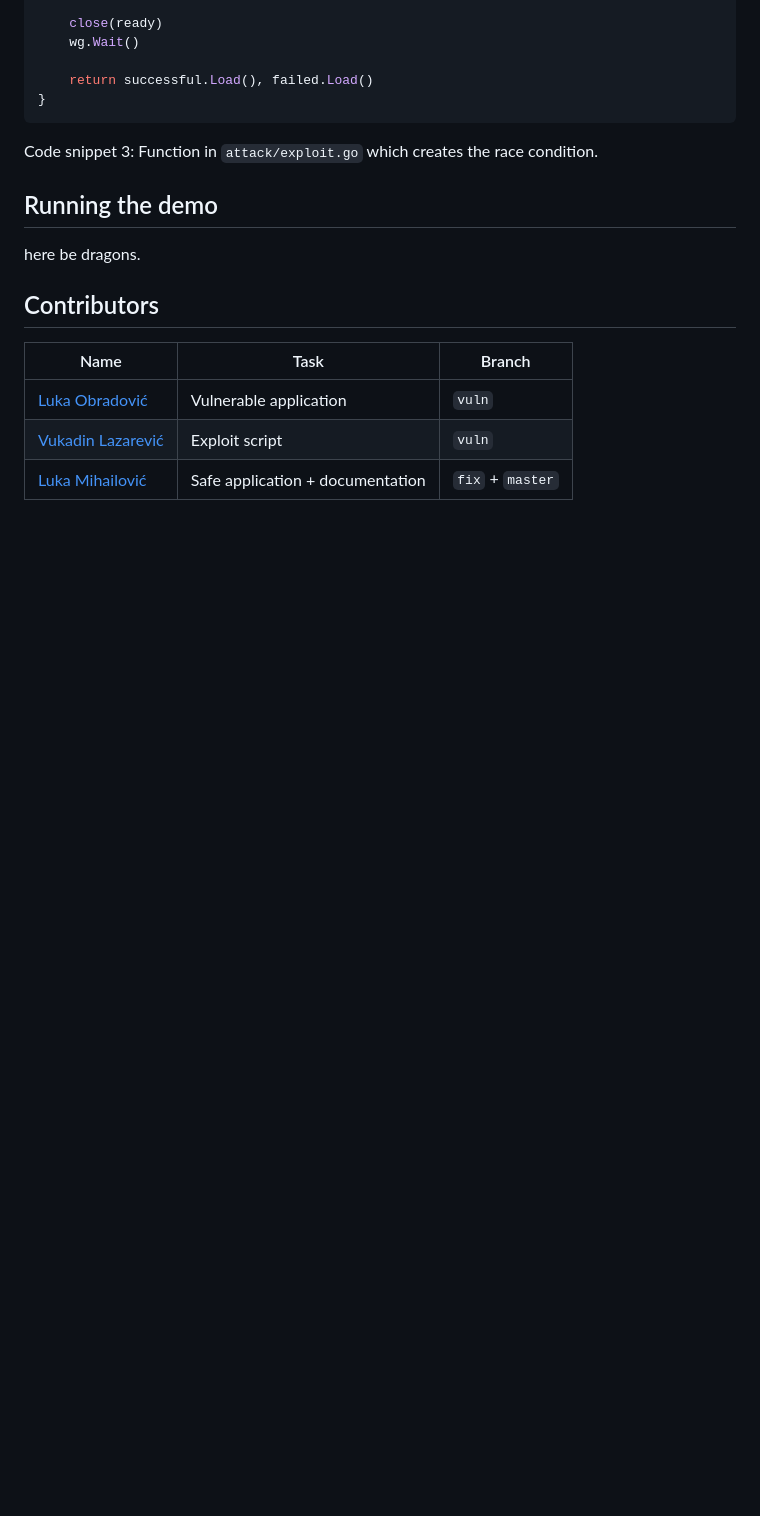
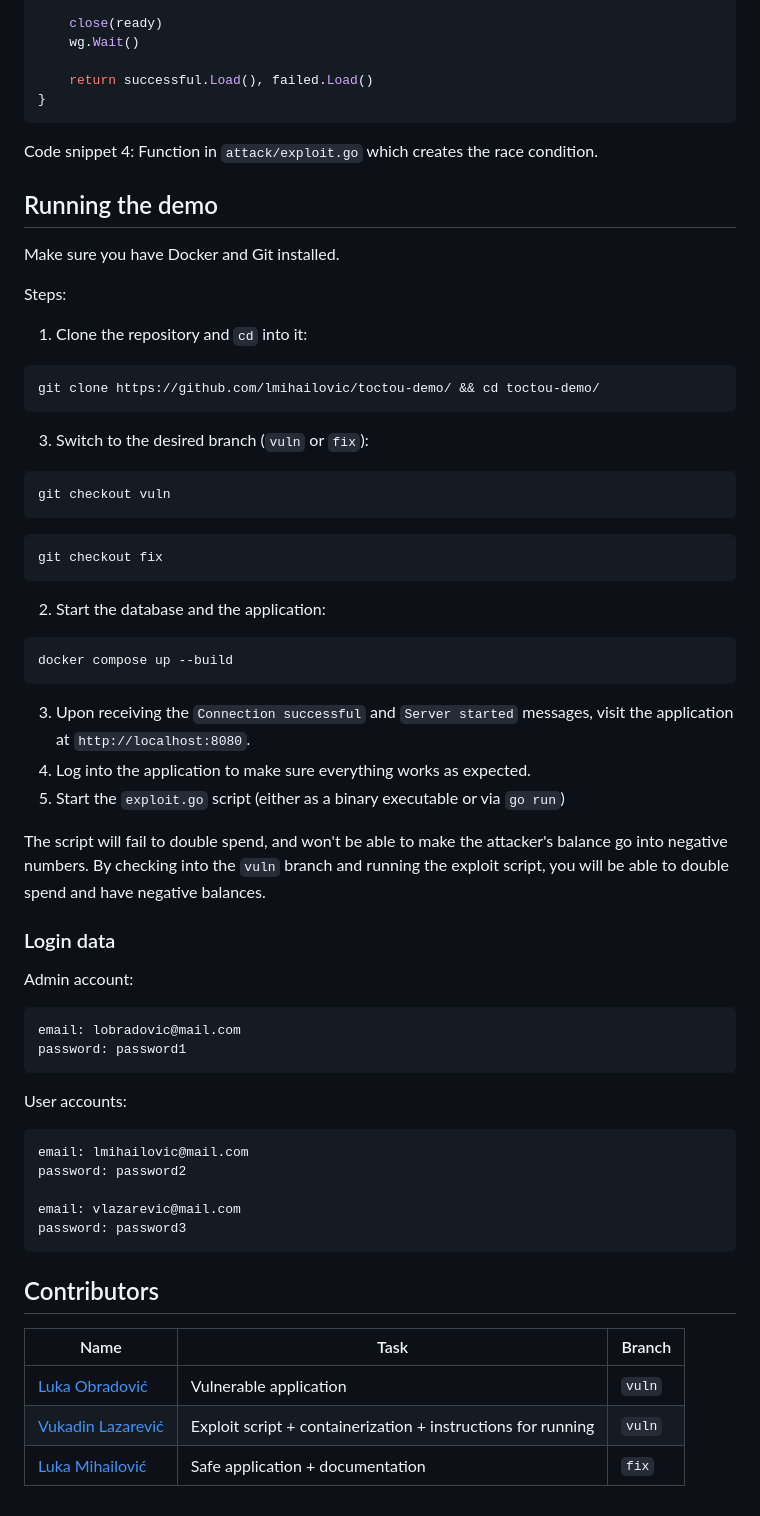
Before and after one commit to lmihailovic/toctou-demo, a Markdown page: README.md, the part around one of its changes. Drawn GitHub-style; blank space fills up the shorter version.

````diff
--- a/README.md
+++ b/README.md
@@ -135,16 +155,59 @@ func runRace(client *http.Client, cfg config) (int64, int64) {
 	return successful.Load(), failed.Load()
 }
 ```
-Code snippet 3: Function in `attack/exploit.go` which creates the race condition.
+Code snippet 4: Function in `attack/exploit.go` which creates the race condition.
 
 ## Running the demo
 
-here be dragons.
+Make sure you have Docker and Git installed.
+
+Steps:
+1. Clone the repository and `cd` into it:
+```shell
+git clone https://github.com/lmihailovic/toctou-demo/ && cd toctou-demo/
+```
+
+3. Switch to the desired branch (`vuln` or `fix`):
+```shell
+git checkout vuln
+```
+```shell
+git checkout fix
+```
+
+2. Start the database and the application:
+```shell
+docker compose up --build
+```
+
+3. Upon receiving the `Connection successful` and `Server started` messages, visit the application at `http://localhost:8080`.
+4. Log into the application to make sure everything works as expected.
+5. Start the `exploit.go` script (either as a binary executable or via `go run`)
+
+The script will fail to double spend, and won't be able to make the attacker's balance go into negative numbers.
+By checking into the `vuln` branch and running the exploit script, you will be able to double spend and have negative balances.
+
+### Login data
+
+Admin account:
+```
+email: lobradovic@mail.com
+password: password1
+```
+
+User accounts:
+```
+email: lmihailovic@mail.com
+password: password2
+
+email: vlazarevic@mail.com
+password: password3
+```
 
 ## Contributors
 
-| Name                                                | Task                             | Branch           |
-|-----------------------------------------------------|----------------------------------|------------------|
-| [Luka Obradović](https://github.com/lobradovic)    | Vulnerable application           | `vuln`           |
-| [Vukadin Lazarević](https://github.com/LazarevicV) | Exploit script                   | `vuln`           |
-| [Luka Mihailović](https://github.com/lmihailovic)   | Safe application + documentation | `fix` + `master` |
+| Name                                               | Task                                                         | Branch |
+|----------------------------------------------------|--------------------------------------------------------------|--------|
+| [Luka Obradović](https://github.com/lobradovic)    | Vulnerable application                                       | `vuln` |
+| [Vukadin Lazarević](https://github.com/LazarevicV) | Exploit script + containerization + instructions for running | `vuln` |
+| [Luka Mihailović](https://github.com/lmihailovic)  | Safe application + documentation                             | `fix`  |
````
Also changed, not shown: other parts of README.md (+20 -0 lines).
